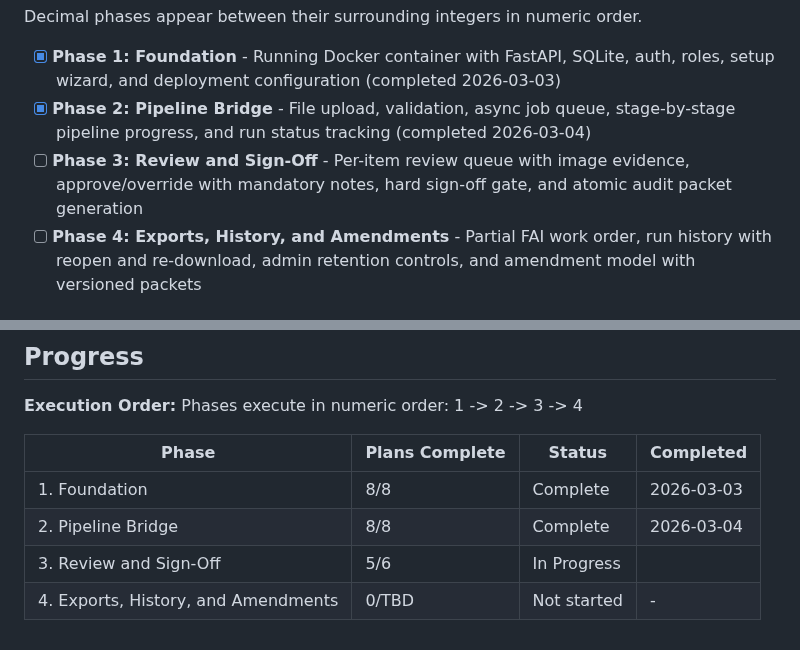
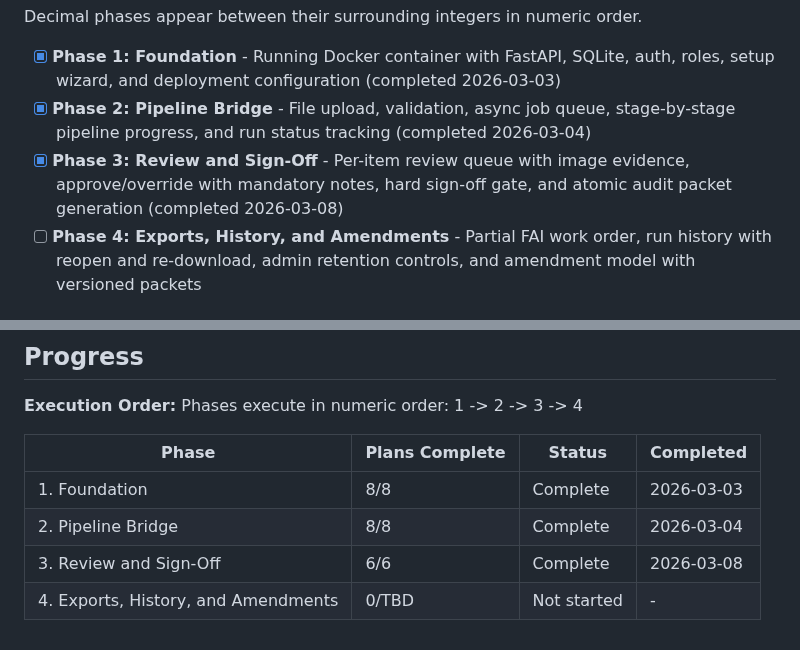
Before and after one commit to NukaW0rld/Revision-Reconciliation, a Markdown page: .planning/ROADMAP.md, 2 parts joined by grey strips. Drawn GitHub-style.

```diff
--- a/.planning/ROADMAP.md
+++ b/.planning/ROADMAP.md
@@ -14,7 +14,7 @@ Decimal phases appear between their surrounding integers in numeric order.
 
 - [x] **Phase 1: Foundation** - Running Docker container with FastAPI, SQLite, auth, roles, setup wizard, and deployment configuration (completed 2026-03-03)
 - [x] **Phase 2: Pipeline Bridge** - File upload, validation, async job queue, stage-by-stage pipeline progress, and run status tracking (completed 2026-03-04)
-- [ ] **Phase 3: Review and Sign-Off** - Per-item review queue with image evidence, approve/override with mandatory notes, hard sign-off gate, and atomic audit packet generation
+- [x] **Phase 3: Review and Sign-Off** - Per-item review queue with image evidence, approve/override with mandatory notes, hard sign-off gate, and atomic audit packet generation (completed 2026-03-08)
 - [ ] **Phase 4: Exports, History, and Amendments** - Partial FAI work order, run history with reopen and re-download, admin retention controls, and amendment model with versioned packets
 
 ## Phase Details
@@ -104,5 +104,5 @@ Phases execute in numeric order: 1 -> 2 -> 3 -> 4
 |-------|----------------|--------|-----------|
 | 1. Foundation | 8/8 | Complete   | 2026-03-03 |
 | 2. Pipeline Bridge | 8/8 | Complete   | 2026-03-04 |
-| 3. Review and Sign-Off | 5/6 | In Progress|  |
+| 3. Review and Sign-Off | 6/6 | Complete   | 2026-03-08 |
 | 4. Exports, History, and Amendments | 0/TBD | Not started | - |
```
Also changed, not shown: .planning/STATE.md (+7 -4 lines), 1 other file.
